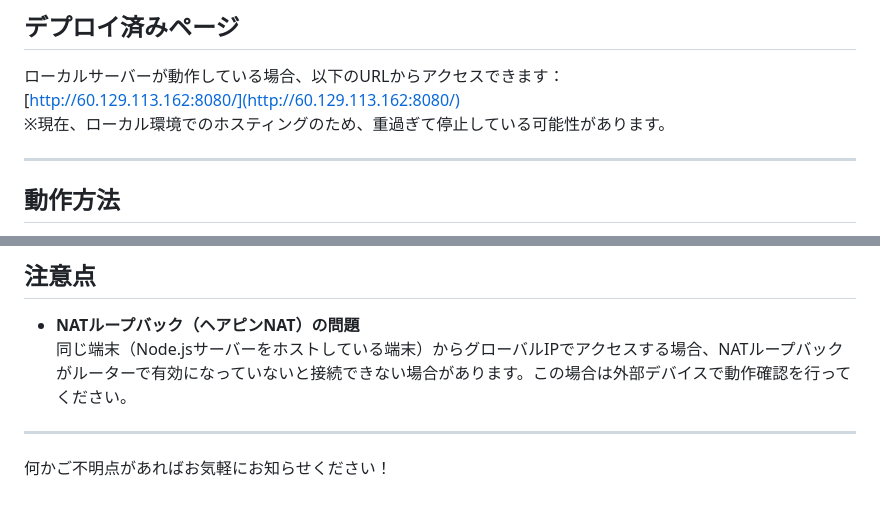
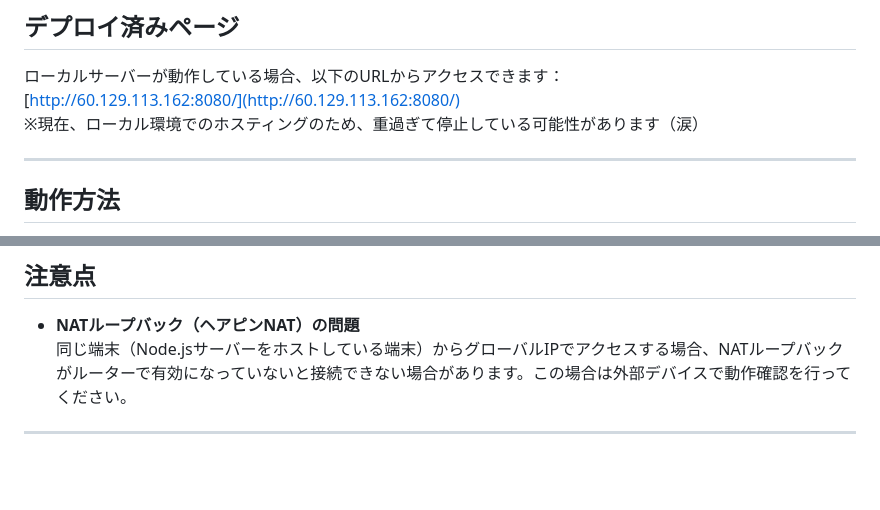
Before and after one commit to oshiro17/TimeCapsule, a Markdown page: README.md, 2 parts joined by grey strips. Drawn GitHub-style; blank space fills up the shorter version.

```diff
--- a/README.md
+++ b/README.md
@@ -18,7 +18,7 @@
 ## デプロイ済みページ
 ローカルサーバーが動作している場合、以下のURLからアクセスできます：
 [http://60.129.113.162:8080/](http://60.129.113.162:8080/)
-※現在、ローカル環境でのホスティングのため、重過ぎて停止している可能性があります。
+※現在、ローカル環境でのホスティングのため、重過ぎて停止している可能性があります（涙）
 
 ---
 
@@ -97,5 +97,3 @@ http://<グローバルIP>:8080
   同じ端末（Node.jsサーバーをホストしている端末）からグローバルIPでアクセスする場合、NATループバックがルーターで有効になっていないと接続できない場合があります。この場合は外部デバイスで動作確認を行ってください。
 
 ---
-
-何かご不明点があればお気軽にお知らせください！
```
Also changed, not shown: other parts of README.md (+2 -2 lines).
